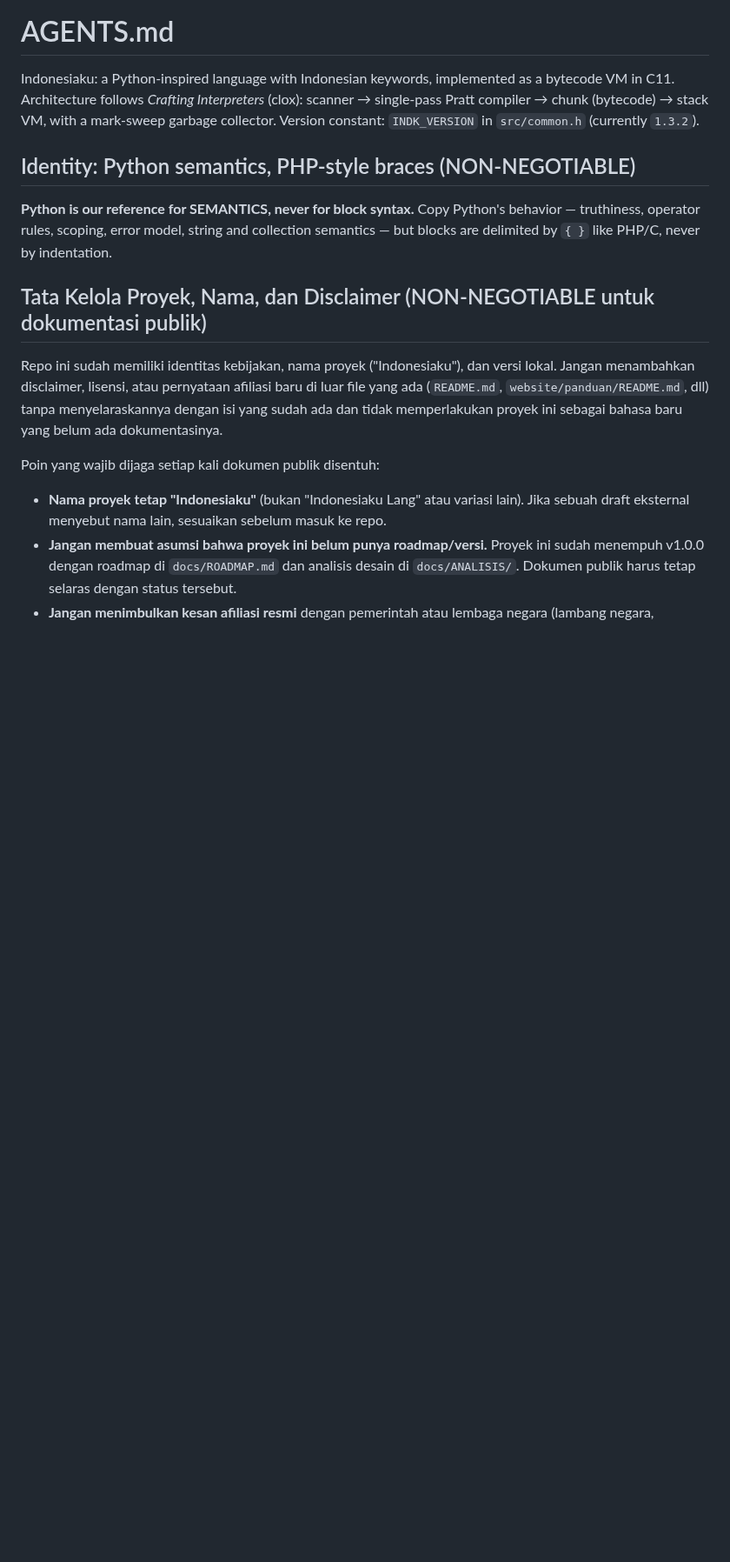
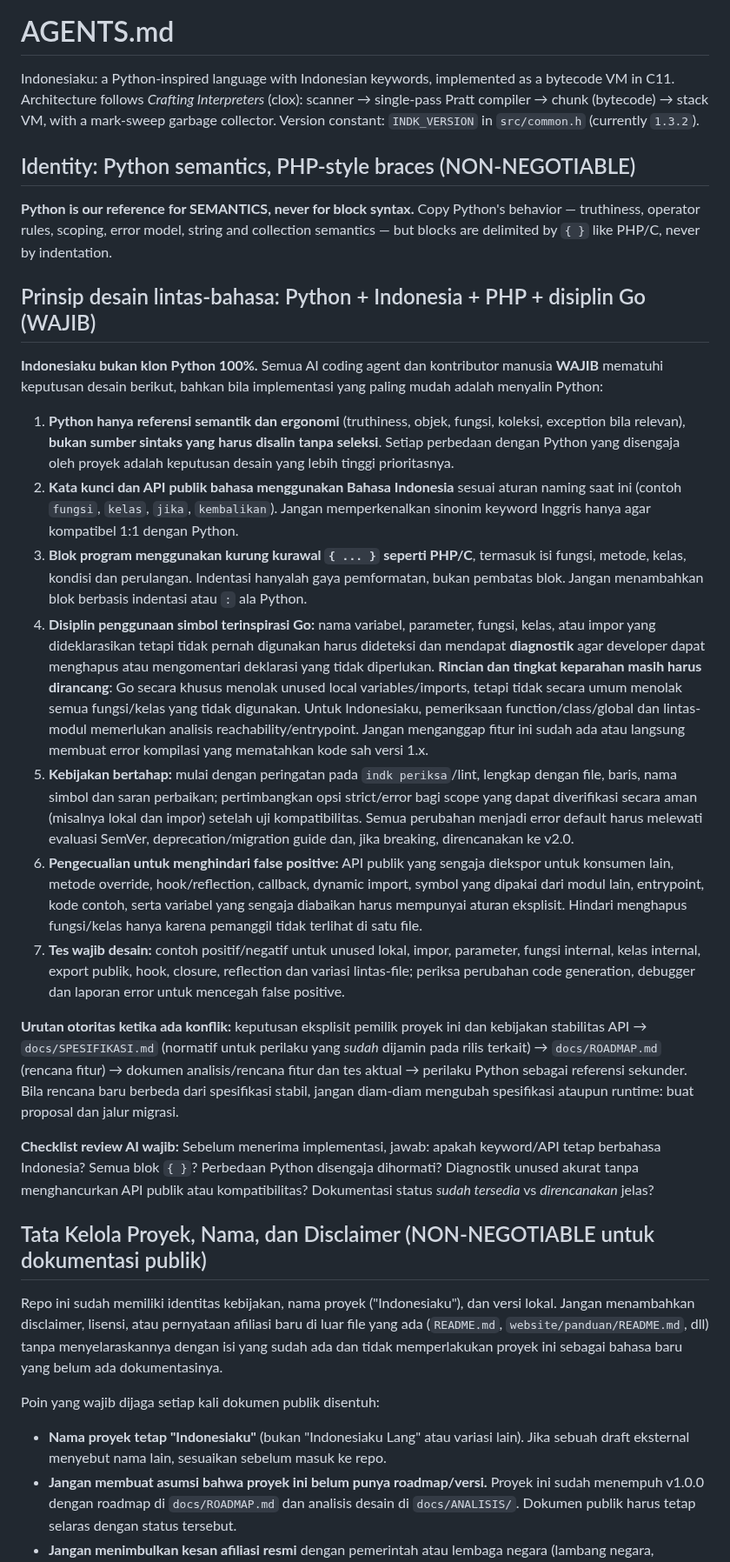
Before and after one commit to teguh02/Indonesiaku, a Markdown page: AGENTS.md, the part around the change. Shown at 87% size. Drawn GitHub-style; blank space fills up the shorter version.

Commit message:
Docs: wajibkan identitas Indonesiaku dan rencanakan diagnostik unused ala Go

```diff
--- a/AGENTS.md
+++ b/AGENTS.md
@@ -8,6 +8,22 @@ Indonesiaku: a Python-inspired language with Indonesian keywords, implemented as
 Python's behavior — truthiness, operator rules, scoping, error model, string
 and collection semantics — but blocks are delimited by `{ }` like PHP/C, never
 by indentation.
+
+## Prinsip desain lintas-bahasa: Python + Indonesia + PHP + disiplin Go (WAJIB)
+
+**Indonesiaku bukan klon Python 100%.** Semua AI coding agent dan kontributor manusia **WAJIB** mematuhi keputusan desain berikut, bahkan bila implementasi yang paling mudah adalah menyalin Python:
+
+1. **Python hanya referensi semantik dan ergonomi** (truthiness, objek, fungsi, koleksi, exception bila relevan), **bukan sumber sintaks yang harus disalin tanpa seleksi**. Setiap perbedaan dengan Python yang disengaja oleh proyek adalah keputusan desain yang lebih tinggi prioritasnya.
+2. **Kata kunci dan API publik bahasa menggunakan Bahasa Indonesia** sesuai aturan naming saat ini (contoh `fungsi`, `kelas`, `jika`, `kembalikan`). Jangan memperkenalkan sinonim keyword Inggris hanya agar kompatibel 1:1 dengan Python.
+3. **Blok program menggunakan kurung kurawal `{ ... }` seperti PHP/C**, termasuk isi fungsi, metode, kelas, kondisi dan perulangan. Indentasi hanyalah gaya pemformatan, bukan pembatas blok. Jangan menambahkan blok berbasis indentasi atau `:` ala Python.
+4. **Disiplin penggunaan simbol terinspirasi Go:** nama variabel, parameter, fungsi, kelas, atau impor yang dideklarasikan tetapi tidak pernah digunakan harus dideteksi dan mendapat **diagnostik** agar developer dapat menghapus atau mengomentari deklarasi yang tidak diperlukan. **Rincian dan tingkat keparahan masih harus dirancang**: Go secara khusus menolak unused local variables/imports, tetapi tidak secara umum menolak semua fungsi/kelas yang tidak digunakan. Untuk Indonesiaku, pemeriksaan function/class/global dan lintas-modul memerlukan analisis reachability/entrypoint. Jangan menganggap fitur ini sudah ada atau langsung membuat error kompilasi yang mematahkan kode sah versi 1.x.
+5. **Kebijakan bertahap:** mulai dengan peringatan pada `indk periksa`/lint, lengkap dengan file, baris, nama simbol dan saran perbaikan; pertimbangkan opsi strict/error bagi scope yang dapat diverifikasi secara aman (misalnya lokal dan impor) setelah uji kompatibilitas. Semua perubahan menjadi error default harus melewati evaluasi SemVer, deprecation/migration guide dan, jika breaking, direncanakan ke v2.0.
+6. **Pengecualian untuk menghindari false positive:** API publik yang sengaja diekspor untuk konsumen lain, metode override, hook/reflection, callback, dynamic import, symbol yang dipakai dari modul lain, entrypoint, kode contoh, serta variabel yang sengaja diabaikan harus mempunyai aturan eksplisit. Hindari menghapus fungsi/kelas hanya karena pemanggil tidak terlihat di satu file.
+7. **Tes wajib desain:** contoh positif/negatif untuk unused lokal, impor, parameter, fungsi internal, kelas internal, export publik, hook, closure, reflection dan variasi lintas-file; periksa perubahan code generation, debugger dan laporan error untuk mencegah false positive.
+
+**Urutan otoritas ketika ada konflik:** keputusan eksplisit pemilik proyek ini dan kebijakan stabilitas API → `docs/SPESIFIKASI.md` (normatif untuk perilaku yang *sudah* dijamin pada rilis terkait) → `docs/ROADMAP.md` (rencana fitur) → dokumen analisis/rencana fitur dan tes aktual → perilaku Python sebagai referensi sekunder. Bila rencana baru berbeda dari spesifikasi stabil, jangan diam-diam mengubah spesifikasi ataupun runtime: buat proposal dan jalur migrasi.
+
+**Checklist review AI wajib:** Sebelum menerima implementasi, jawab: apakah keyword/API tetap berbahasa Indonesia? Semua blok `{ }`? Perbedaan Python disengaja dihormati? Diagnostik unused akurat tanpa menghancurkan API publik atau kompatibilitas? Dokumentasi status *sudah tersedia* vs *direncanakan* jelas?
 
 ## Tata Kelola Proyek, Nama, dan Disclaimer (NON-NEGOTIABLE untuk dokumentasi publik)
 
```
